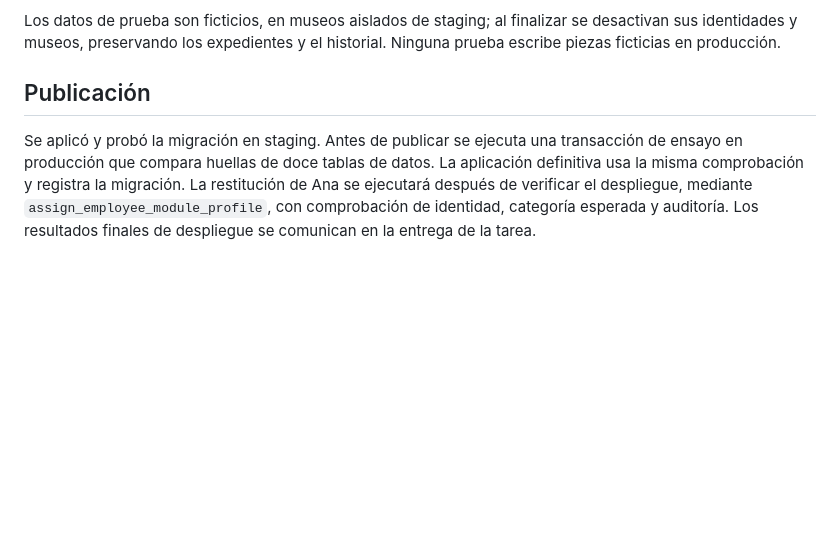
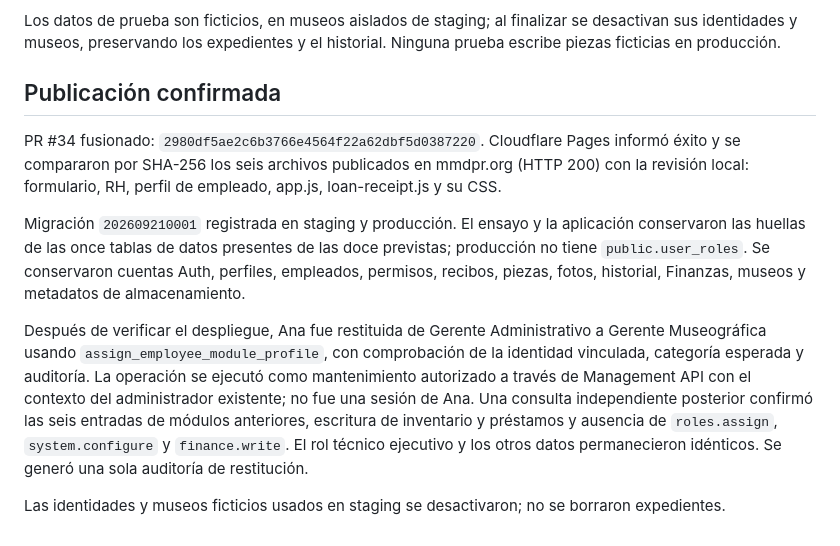
Before and after one commit to guillermotorresproductor/Museo_Admin_v4, a Markdown page: docs/loan-receipt-release-verification.md, the part around the change. GitHub-like rendering; blank space fills up the shorter version.

Commit message:
[CF-Pages-Skip] docs: record verified production deployment and Ana restoration

```diff
--- a/docs/loan-receipt-release-verification.md
+++ b/docs/loan-receipt-release-verification.md
@@ -19,6 +19,12 @@ Base `0f982d6`; PR #34, rama `feat/loan-receipt-museology-details`. Se conservar
 
 Los datos de prueba son ficticios, en museos aislados de staging; al finalizar se desactivan sus identidades y museos, preservando los expedientes y el historial. Ninguna prueba escribe piezas ficticias en producción.
 
-## Publicación
+## Publicación confirmada
 
-Se aplicó y probó la migración en staging. Antes de publicar se ejecuta una transacción de ensayo en producción que compara huellas de doce tablas de datos. La aplicación definitiva usa la misma comprobación y registra la migración. La restitución de Ana se ejecutará después de verificar el despliegue, mediante `assign_employee_module_profile`, con comprobación de identidad, categoría esperada y auditoría. Los resultados finales de despliegue se comunican en la entrega de la tarea.
+PR #34 fusionado: `2980df5ae2c6b3766e4564f22a62dbf5d0387220`. Cloudflare Pages informó éxito y se compararon por SHA-256 los seis archivos publicados en mmdpr.org (HTTP 200) con la revisión local: formulario, RH, perfil de empleado, app.js, loan-receipt.js y su CSS.
+
+Migración `202609210001` registrada en staging y producción. El ensayo y la aplicación conservaron las huellas de las once tablas de datos presentes de las doce previstas; producción no tiene `public.user_roles`. Se conservaron cuentas Auth, perfiles, empleados, permisos, recibos, piezas, fotos, historial, Finanzas, museos y metadatos de almacenamiento.
+
+Después de verificar el despliegue, Ana fue restituida de Gerente Administrativo a Gerente Museográfica usando `assign_employee_module_profile`, con comprobación de la identidad vinculada, categoría esperada y auditoría. La operación se ejecutó como mantenimiento autorizado a través de Management API con el contexto del administrador existente; no fue una sesión de Ana. Una consulta independiente posterior confirmó las seis entradas de módulos anteriores, escritura de inventario y préstamos y ausencia de `roles.assign`, `system.configure` y `finance.write`. El rol técnico ejecutivo y los otros datos permanecieron idénticos. Se generó una sola auditoría de restitución.
+
+Las identidades y museos ficticios usados en staging se desactivaron; no se borraron expedientes.
```
